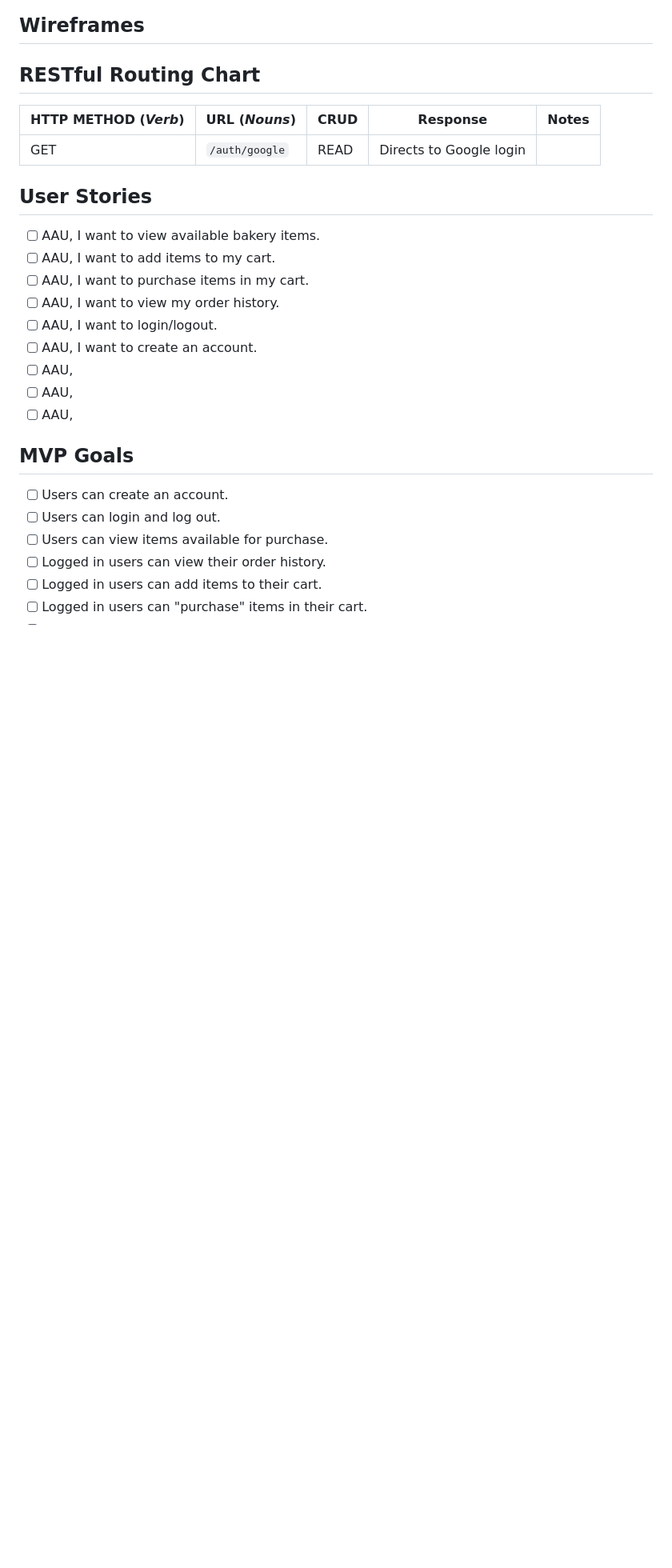
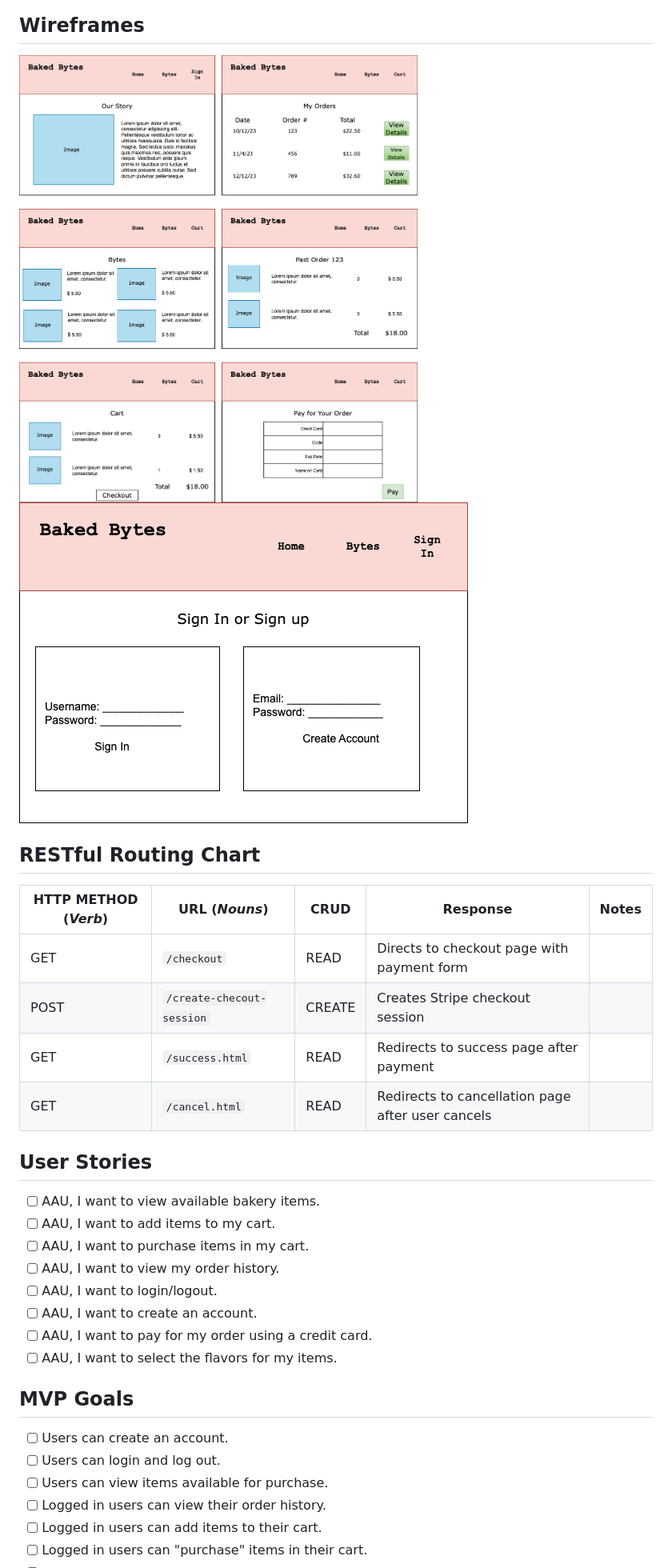
Before and after one commit to caitlinfcorrigan/baked-bytes, a Markdown page: README.md, the part around the change printed below. Shown: that part at 80% size. Rendered like a GitHub page; pictures changed too: Wireframes/app-flow.png (added), Wireframes/auth.png (added); blank space fills up the shorter version.

Commit message:
adds RESTful routing chart for checkout with Stripe

```diff
--- a/README.md
+++ b/README.md
@@ -14,11 +14,16 @@ Baked Bytes uses Postgres for its menu and order history.
 ![ERD](ERD.png)
 
 ## Wireframes
+![App flow](Wireframes/app-flow.png)
+![Auth](Wireframes/auth.png)
 
 ## RESTful Routing Chart
 | HTTP METHOD (_Verb_) | URL (_Nouns_)     | CRUD    | Response          | Notes        |
 | -------------------- | ----------------- | ------- | ----------------- | ------------ |
-| GET | `/auth/google` | READ | Directs to Google login | |
+| GET | `/checkout` | READ | Directs to checkout page with payment form | |
+| POST | `/create-checout-session` | CREATE | Creates Stripe checkout session | |
+| GET | `/success.html` | READ | Redirects to success page after payment | |
+| GET | `/cancel.html` | READ | Redirects to cancellation page after user cancels | |
 
 
 ## User Stories
@@ -28,9 +33,8 @@ Baked Bytes uses Postgres for its menu and order history.
 - [ ] AAU, I want to view my order history.
 - [ ] AAU, I want to login/logout.
 - [ ] AAU, I want to create an account.
-- [ ] AAU,
-- [ ] AAU,
-- [ ] AAU,
+- [ ] AAU, I want to pay for my order using a credit card.
+- [ ] AAU, I want to select the flavors for my items.
 
 ## MVP Goals
 - [ ] Users can create an account.
```
Also changed, not shown: other parts of README.md (+3 -3 lines), 1 other file.
